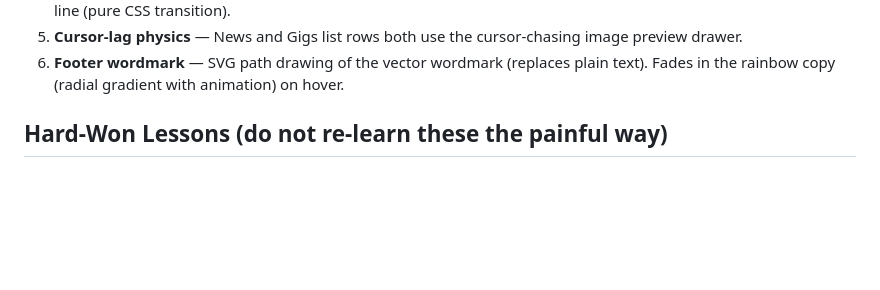
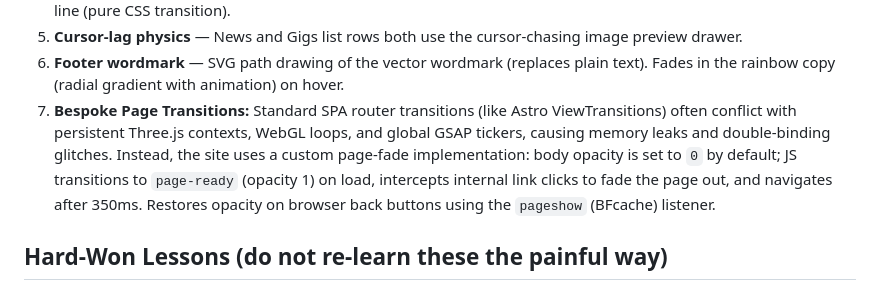
Before and after one commit to Sagameister/skippingmonday, a Markdown page: HANDOFF.md, the part around the change. Rendered like a GitHub page; blank space fills up the shorter version.

Commit message:
Update HANDOFF.md to document page transitions

```diff
--- a/HANDOFF.md
+++ b/HANDOFF.md
@@ -65,6 +65,7 @@ The site is fully responsive, bilingual, and cross-linked:
    with two stacked copies; hover slides up one line (pure CSS transition).
 5. **Cursor-lag physics** — News and Gigs list rows both use the cursor-chasing image preview drawer.
 6. **Footer wordmark** — SVG path drawing of the vector wordmark (replaces plain text). Fades in the rainbow copy (radial gradient with animation) on hover.
+7. **Bespoke Page Transitions:** Standard SPA router transitions (like Astro ViewTransitions) often conflict with persistent Three.js contexts, WebGL loops, and global GSAP tickers, causing memory leaks and double-binding glitches. Instead, the site uses a custom page-fade implementation: body opacity is set to `0` by default; JS transitions to `page-ready` (opacity 1) on load, intercepts internal link clicks to fade the page out, and navigates after 350ms. Restores opacity on browser back buttons using the `pageshow` (BFcache) listener.
 
 ## Hard-Won Lessons (do not re-learn these the painful way)
 
```
